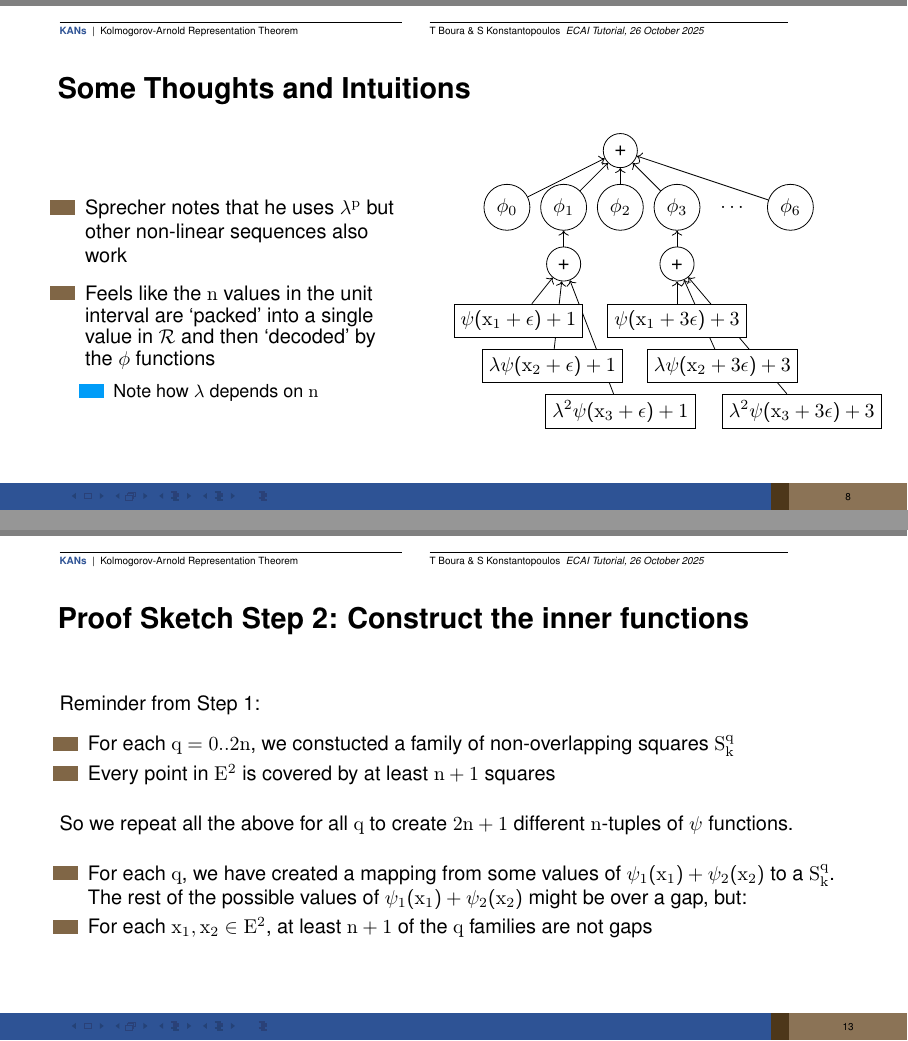
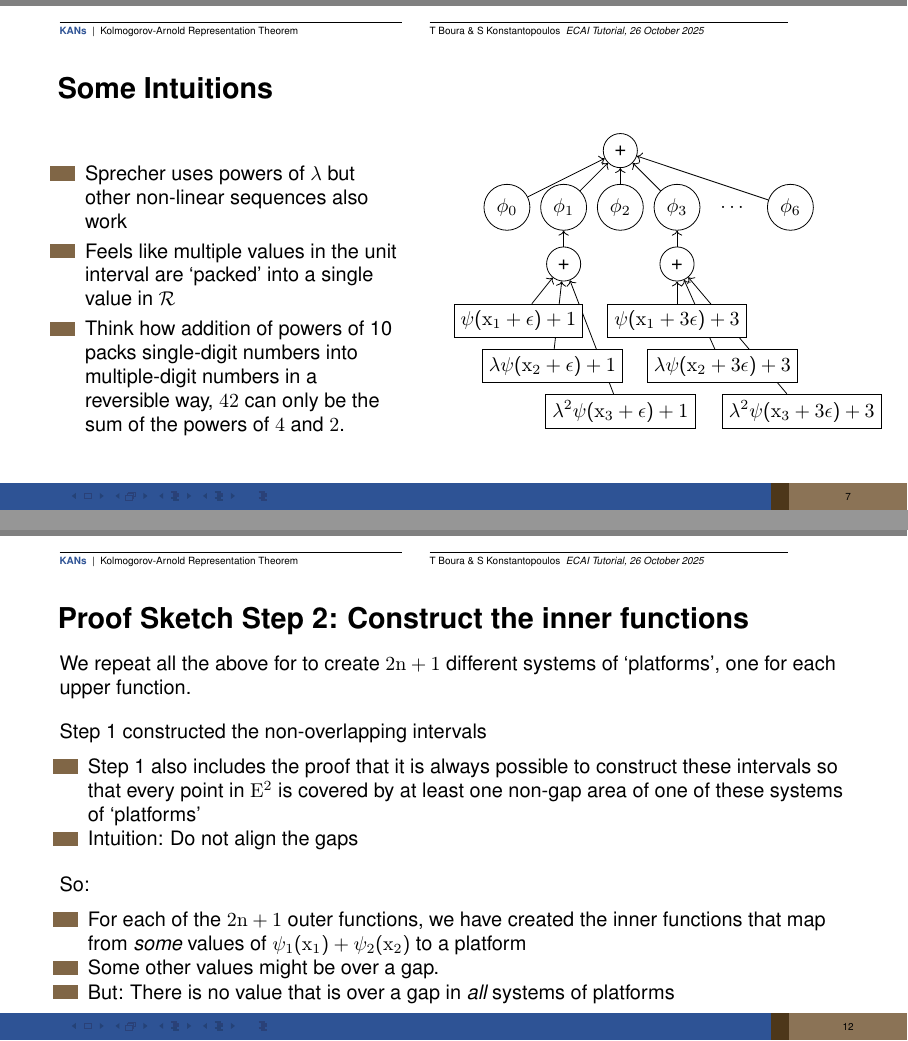
Before and after one commit to data-eng/KAN, LaTeX slides (background/slides.tex, which reads background/contents/kat_theory.tex): pages 8 and 13 of 54 before the commit and pages 7 and 12 of 54 after it, joined at a grey line. Compiled offline with pdfLaTeX.

Commit message:
Some simplification of the KART proof

```diff
--- a/background/contents/kat_theory.tex
+++ b/background/contents/kat_theory.tex
@@ -110,39 +115,19 @@
 
 
 
-\begin{frame}{Some Thoughts and Intuitions}
-
-\begin{itemize}
-\item The theorem premises that $x_i$ are in the unit interval---this
-  is needed for some of the constructions in the proof and is not a
-  real restriction \vspace{0.5em}
-\item The theorem proves the existence of the $\phi$ and $\psi$
-  functions, does not tell you how to construct them \vspace{0.5em}
-\item We know very little about $\phi$ (continuous) and slightly more
-  (but still little) about $\psi$ (monotonic increasing and
-  Lip-1 continuous) \vspace{0.5em}
-\item It is unlikely that these functions can be defined by a
-  neat-looking closed formula
-\end{itemize}
-
-\end{frame}
-
-
-
-\begin{frame}{Some Thoughts and Intuitions}
+\begin{frame}{Some Intuitions}
 
 \begin{columns}
 
   \begin{column}{6cm}
   \begin{itemize}
-  \item Sprecher notes that he uses $\lambda^p$ but other non-linear
-    sequences also work \vspace{0.5em}
-  \item Feels like the $n$ values in the unit interval are
-    \quotes{packed} into a single value in $\mathcal{R}$ and then
-    \quotes{decoded} by the $\phi$ functions \vspace{0.3em}
-    \begin{itemize}
-    \item Note how $\lambda$ depends on $n$
-    \end{itemize}
+  \item Sprecher uses powers of $\lambda$ but other non-linear
+    sequences also work
+  \item Feels like multiple values in the unit interval are
+    \quotes{packed} into a single value in $\mathcal{R}$
+  \item Think how addition of powers of 10 packs single-digit
+    numbers into multiple-digit numbers in a reversible way, $42$ can
+    only be the sum of the powers of $4$ and $2$.
   \end{itemize}
   \end{column}
 
@@ -156,7 +141,7 @@
 
 
 
-\begin{frame}{Some Thoughts and Intuitions}
+\begin{frame}{Some Intuitions}
 
 \begin{columns}
 
@@ -270,27 +256,31 @@ The proof proceeds in three steps:
 
 \begin{frame}{Proof Sketch Step 2: Construct the inner functions}
 
-Reminder from Step 1:
+We repeat all the above for to create $2n+1$ different
+systems of `platforms', one for each upper function.
+
+\vskip 1em
+
+Step 1 constructed the non-overlapping intervals
 \vspace{0.5em}
 \begin{itemize}
-\item For each $q=0..2n$, we constucted a family of non-overlapping
-  squares $S_k^q$
-\item Every point in $E^2$ is covered by at least $n+1$ squares
+\item Step 1 also includes the proof that it is always possible to
+  construct these intervals so that every point in $E^2$ is covered
+  by at least one non-gap area of one of these systems of `platforms'
+\item Intuition: Do not align the gaps
 \end{itemize}
 
 \vskip 1em
 
-So we repeat all the above for all $q$ to create $2n+1$ different
-$n$-tuples of $\psi$ functions.
-
-\vskip 1em
-
+So:
+\vspace{0.5em}
 \begin{itemize}
-\item For each $q$, we have created a mapping from some values of
-  $\psi_1(x_1)+\psi_2(x_2)$ to a $S_k^q$. The rest of the possible values
-  of $\psi_1(x_1)+\psi_2(x_2)$ might be over a gap, but:
-\item For each $x_1,x_2\in E^2$, at least $n+1$ of the $q$ families are not
-  gaps
+\item For each of the $2n+1$ outer functions,
+  we have created the inner functions that map from \emph{some} values of
+  $\psi_1(x_1)+\psi_2(x_2)$ to a platform
+\item Some other values might be over a gap.
+\item But: There is no value that is over a gap in \emph{all} systems of
+  platforms
 \end{itemize}
 
 \end{frame}
```
Also changed, not shown: background/contents/kat_theory.tex (53 more changed lines).
